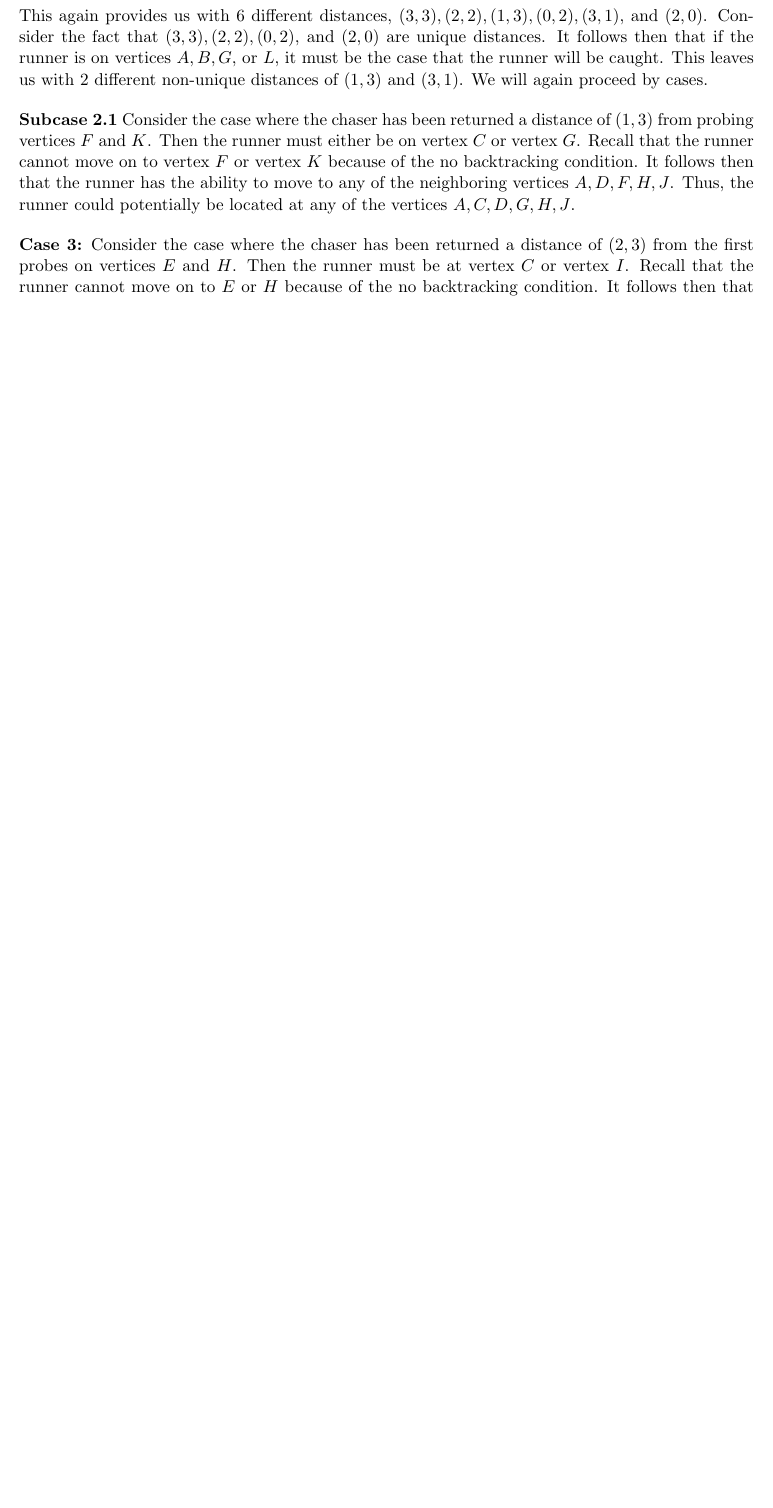
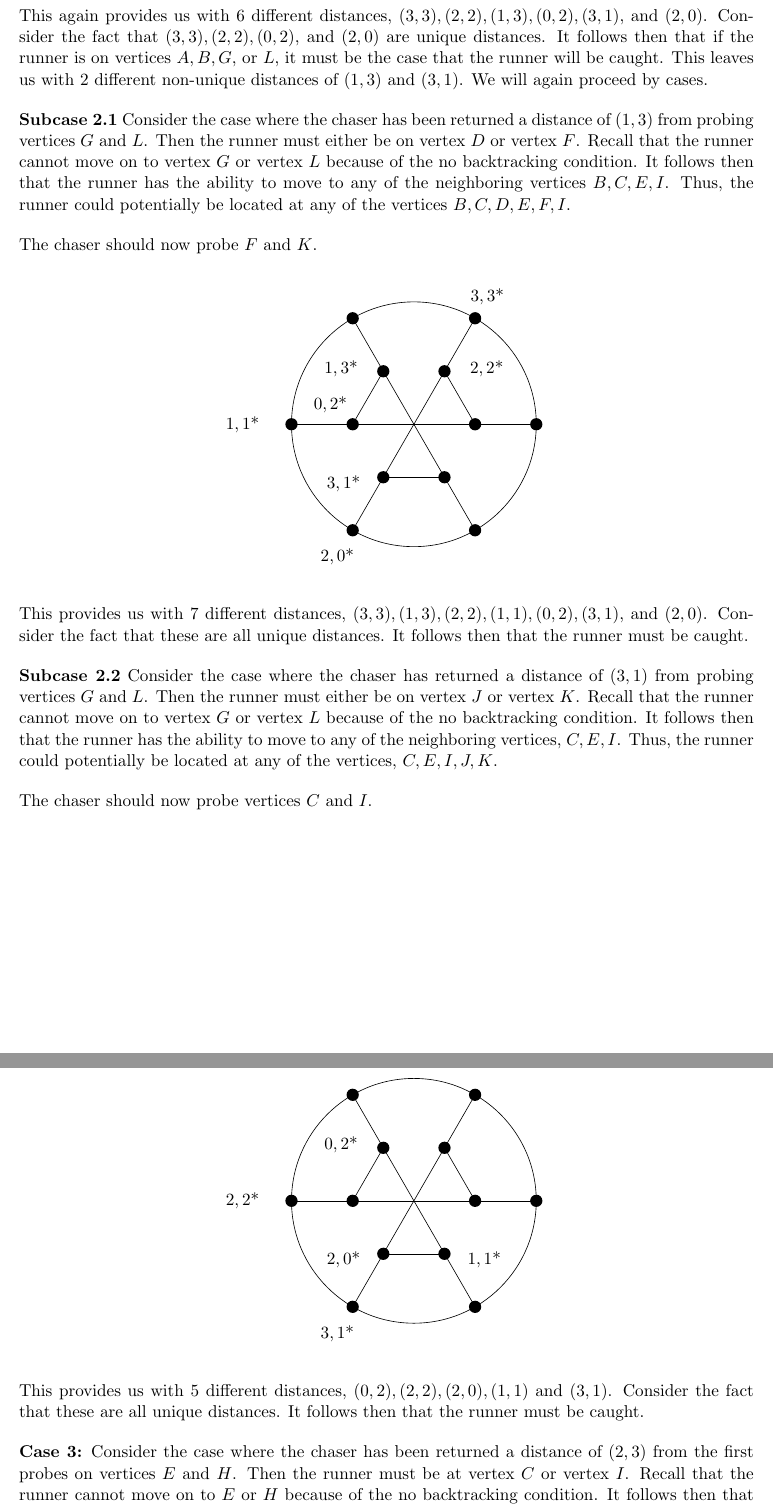
Before and after one commit to ChancellorLam/research-paper, a LaTeX document (ResearchDrafts.tex): part of page 6 of 9 before the commit and two parts of pages 6 and 7 of 10 after it, the two joined at a grey line, cut so that both start at the same text, the shorter picture padded with empty space. Compiled offline with pdfLaTeX.

Commit message:
Finished Franklin Graph locatable proof

```diff
--- a/ResearchDrafts.tex
+++ b/ResearchDrafts.tex
@@ -406,7 +401,95 @@
 		\end{center}
 		This again provides us with 6 different distances, $(3,3),(2,2),(1,3),(0,2),(3,1),$ and $(2,0)$. Consider the fact that $(3,3),(2,2),(0,2)$, and $(2,0)$ are unique distances. It follows then that if the runner is on vertices $A,B,G,$ or $L$, it must be the case that the runner will be caught. This leaves us with 2 different non-unique distances of $(1,3)$ and $(3,1)$. We will again proceed by cases.
 
-		\textbf{Subcase 2.1} Consider the case where the chaser has been returned a distance of $(1,3)$ from probing vertices $F$ and $K$. Then the runner must either be on vertex $C$ or vertex $G$. Recall that the runner cannot move on to vertex $F$ or vertex $K$ because of the no backtracking condition. It follows then that the runner has the ability to move to any of the neighboring vertices $A,D,F,H,J$. Thus, the runner could potentially be located at any of the vertices $A,C,D,G,H,J$.
+		\textbf{Subcase 2.1} Consider the case where the chaser has been returned a distance of $(1,3)$ from probing vertices $G$ and $L$. Then the runner must either be on vertex $D$ or vertex $F$. Recall that the runner cannot move on to vertex $G$ or vertex $L$ because of the no backtracking condition. It follows then that the runner has the ability to move to any of the neighboring vertices $B,C,E,I$. Thus, the runner could potentially be located at any of the vertices $B,C,D,E,F,I$.
+
+		The chaser should now probe $F$ and $K$.
+		\begin{center}
+			\begin{tikzpicture}[scale=2.75]
+				\draw[white] (225:1.6) rectangle (45:1.6);
+				\foreach \x/\y in
+				{D/60, F/180, J/300}{
+					\coordinate(\x) at (\y:0.5);
+					\fill (\x) circle (0.5mm);
+				}
+				\foreach \x/\y in
+				{C/120, G/0, I/240}{
+					\coordinate(\x) at (\y:0.5);
+					\fill (\x) circle (0.5mm);
+				}
+
+
+				\foreach \x/\y in
+				{H/0, B/60, A/120, E/180, K/240, L/300}{
+					\coordinate(\x) at (\y:1);
+					\fill (\x) circle (0.5mm);
+				}
+
+				% inner ring (right)
+				\node at (37.5:0.75){$2,2$*}; % D/60
+
+				% inner ring (left)
+				\node at (142.5:0.75){$1,3$*}; % C/135
+				\node at (167:0.7){$0,2$*}; % F/180
+				\node at (220:0.75){$3,1$*}; % I/225
+
+				% outer ring
+				\node at (60:1.2){$3,3$*}; % B/60
+				\node at (180:1.4){$1,1$*}; % E/180
+				\node at (240:1.25){$2,0$*}; % K/240
+
+				\foreach \x/\y in
+				{I/D,D/B,H/G,G/F,F/C,C/J,J/I,A/C,E/F,D/G,K/I,L/J}{
+					\draw (\x)--(\y);
+				}
+				\draw circle (1);
+			\end{tikzpicture}
+		\end{center}
+		This provides us with 7 different distances, $(3,3),(1,3),(2,2),(1,1),(0,2),(3,1),$ and $(2,0)$. Consider the fact that these are all unique distances. It follows then that the runner must be caught.
+
+		\textbf{Subcase 2.2} Consider the case where the chaser has returned a distance of $(3,1)$ from probing vertices $G$ and $L$. Then the runner must either be on vertex $J$ or vertex $K$. Recall that the runner cannot move on to vertex $G$ or vertex $L$ because of the no backtracking condition. It follows then that the runner has the ability to move to any of the neighboring vertices, $C,E,I$. Thus, the runner could potentially be located at any of the vertices, $C,E,I,J,K$.
+
+		The chaser should now probe vertices $C$ and $I$.
+		\begin{center}
+			\begin{tikzpicture}[scale=2.75]
+				\draw[white] (225:1.6) rectangle (45:1.6);
+				\foreach \x/\y in
+				{D/60, F/180, J/300}{
+					\coordinate(\x) at (\y:0.5);
+					\fill (\x) circle (0.5mm);
+				}
+				\foreach \x/\y in
+				{C/120, G/0, I/240}{
+					\coordinate(\x) at (\y:0.5);
+					\fill (\x) circle (0.5mm);
+				}
+
+
+				\foreach \x/\y in
+				{H/0, B/60, A/120, E/180, K/240, L/300}{
+					\coordinate(\x) at (\y:1);
+					\fill (\x) circle (0.5mm);
+				}
+
+				% inner ring (right)
+				\node at (320:0.75){$1,1$*}; % J/300
+
+				% inner ring (left)
+				\node at (142.5:0.75){$0,2$*}; % C/135
+				\node at (220:0.75){$2,0$*}; % I/225
+
+				% outer ring
+				\node at (180:1.4){$2,2$*}; % E/180
+				\node at (240:1.25){$3,1$*}; % K/240
+
+				\foreach \x/\y in
+				{I/D,D/B,H/G,G/F,F/C,C/J,J/I,A/C,E/F,D/G,K/I,L/J}{
+					\draw (\x)--(\y);
+				}
+				\draw circle (1);
+			\end{tikzpicture}
+		\end{center}
+		This provides us with 5 different distances, $(0,2),(2,2),(2,0),(1,1)$ and $(3,1)$. Consider the fact that these are all unique distances. It follows then that the runner must be caught.
 
 		\textbf{Case 3:} Consider the case where the chaser has been returned a distance of $(2,3)$ from the first probes on vertices $E$ and $H$. Then the runner must be at vertex $C$ or vertex $I$. Recall that the runner cannot move on to $E$ or $H$ because of the no backtracking condition. It follows then that the runner then has the ability to move to any of the neighboring vertices $A,D,F,J,K$. Thus, the runner could potentially be located at any of the vertices $A,C,D,F,I,J,K,$.
 
```
Also changed, not shown: ResearchDrafts.tex (9 more changed lines).
